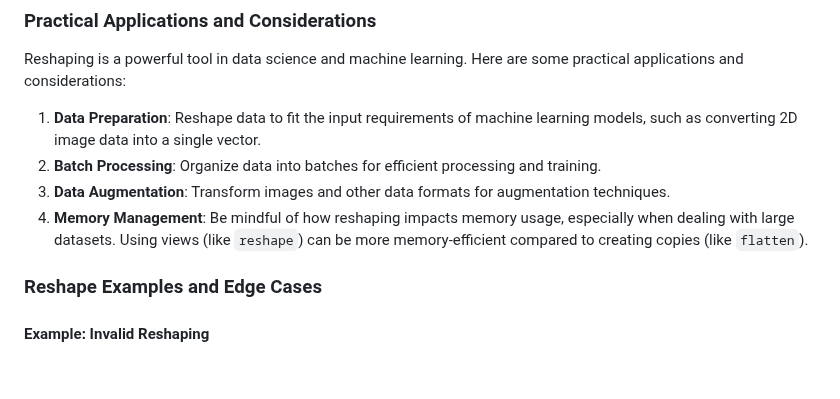
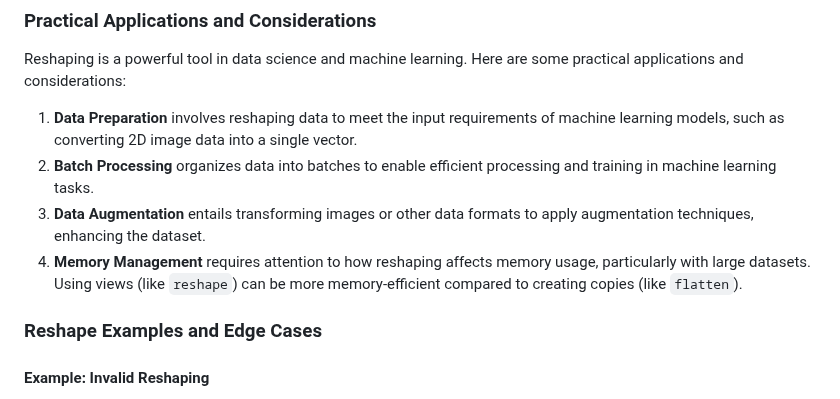
Before and after one commit to djeada/Numpy-Tutorials, a Markdown page: notes/5_reshaping_arrays.md, the part around the change. Drawn GitHub-style; blank space fills up the shorter version.

```diff
--- a/notes/5_reshaping_arrays.md
+++ b/notes/5_reshaping_arrays.md
@@ -119,10 +119,10 @@ While both methods achieve the same outcome, `flatten()` returns a copy of the o
 
 Reshaping is a powerful tool in data science and machine learning. Here are some practical applications and considerations:
 
-1. **Data Preparation**: Reshape data to fit the input requirements of machine learning models, such as converting 2D image data into a single vector.
-2. **Batch Processing**: Organize data into batches for efficient processing and training.
-3. **Data Augmentation**: Transform images and other data formats for augmentation techniques.
-4. **Memory Management**: Be mindful of how reshaping impacts memory usage, especially when dealing with large datasets. Using views (like `reshape`) can be more memory-efficient compared to creating copies (like `flatten`).
+1. **Data Preparation** involves reshaping data to meet the input requirements of machine learning models, such as converting 2D image data into a single vector.
+2. **Batch Processing** organizes data into batches to enable efficient processing and training in machine learning tasks.
+3. **Data Augmentation** entails transforming images or other data formats to apply augmentation techniques, enhancing the dataset.
+4. **Memory Management** requires attention to how reshaping affects memory usage, particularly with large datasets. Using views (like `reshape`) can be more memory-efficient compared to creating copies (like `flatten`).
 
 ### Reshape Examples and Edge Cases
 
```
